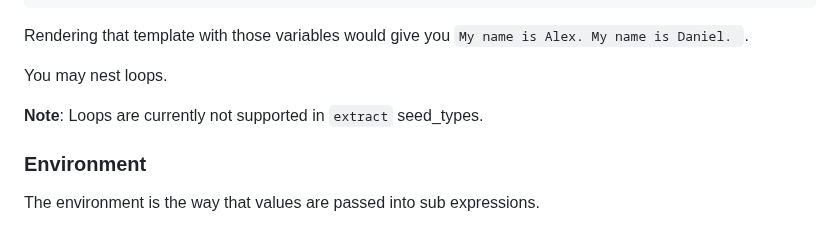
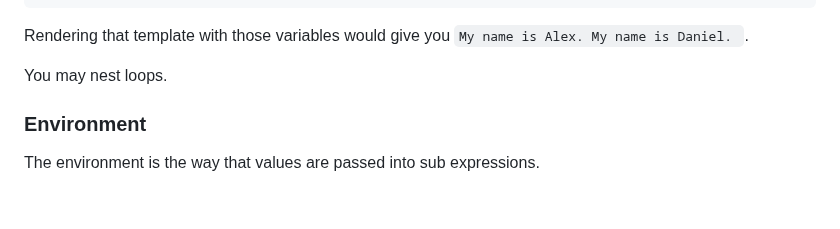
Before and after one commit to jkomoros/prompt-garden, a Markdown page: README.md, the part around the change. Drawn GitHub-style; blank space fills up the shorter version.

Commit message:
Remove the note that `extract` is not supported for loops.
It is supported, it just might be extremely buggy until we test more cases.

Part of #17.

```diff
--- a/README.md
+++ b/README.md
@@ -783,8 +783,6 @@ Rendering that template with those variables would give you `My name is Alex. My
 
 You may nest loops.
 
-**Note**: Loops are currently not supported in `extract` seed_types.
-
 ### Environment
 
 The environment is the way that values are passed into sub expressions.
```
